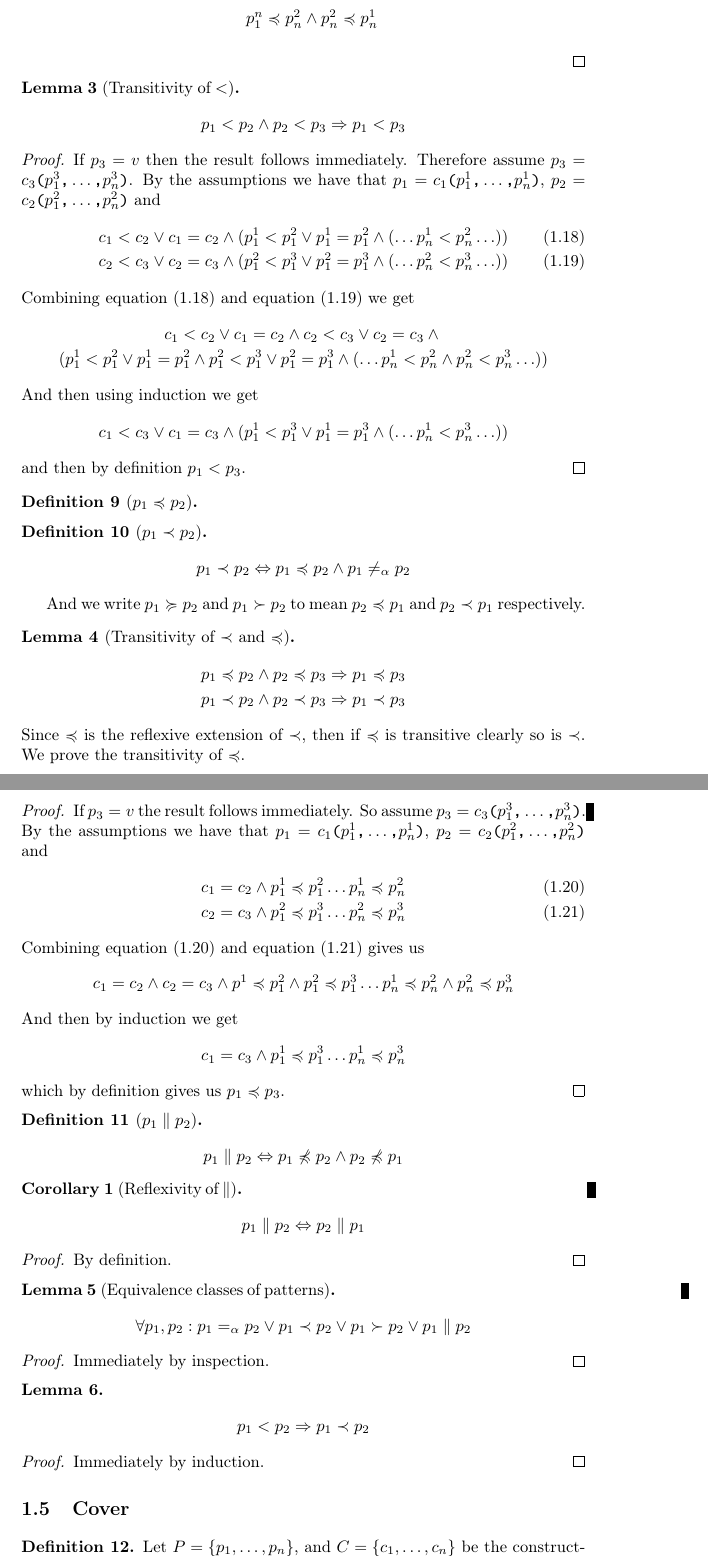
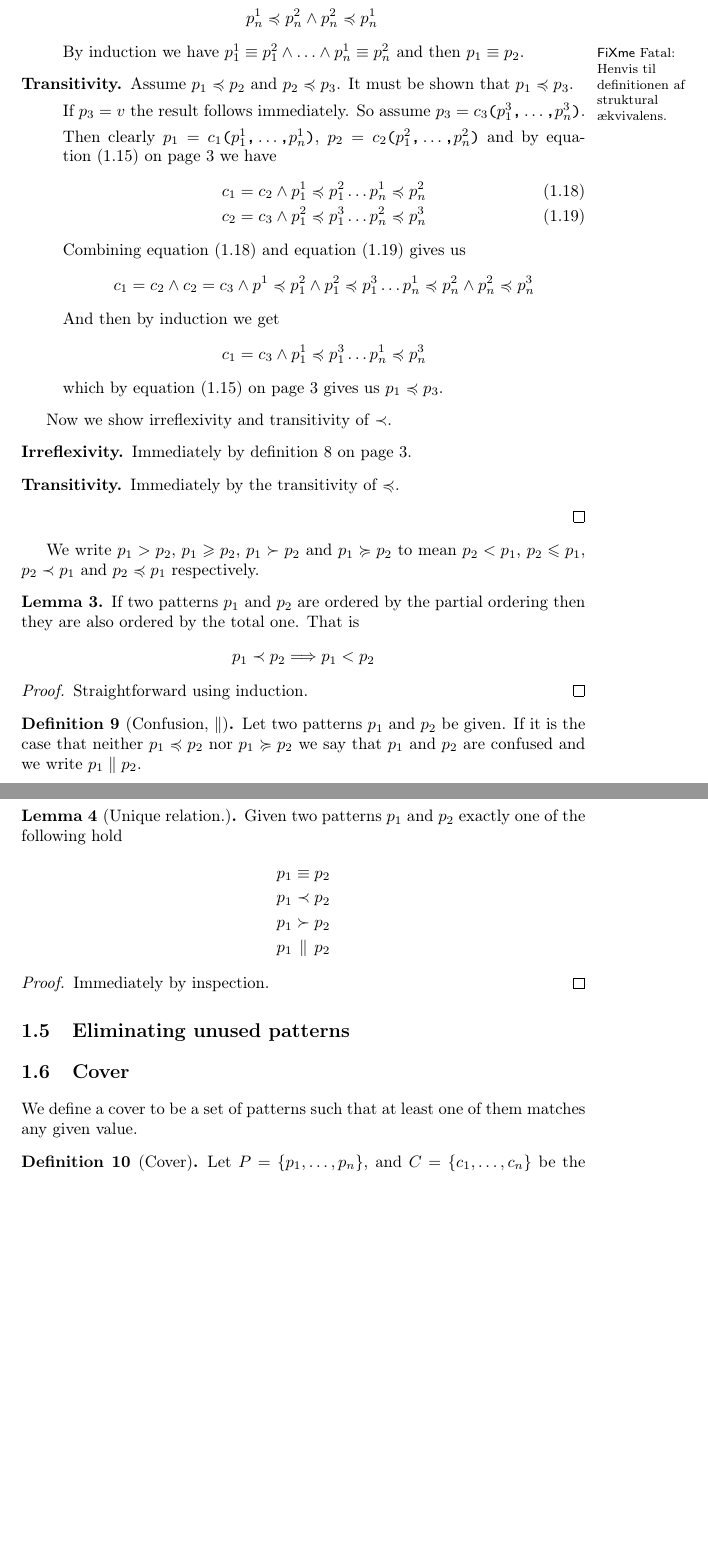
Before and after one commit to br0ns/turtledove, a LaTeX book (report/miniml/miniml.tex): two parts of pages 5 and 6 of 8, joined at a grey line, cut so that both start at the same text, the shorter picture padded with empty space. Compiled offline with pdfLaTeX.

Commit message:
Finished work on orderings.

```diff
--- a/report/miniml/miniml.tex
+++ b/report/miniml/miniml.tex
@@ -116,6 +116,8 @@
 
 \newcommand{\ttt}[1]{\texttt{#1}}
 
+\newcommand{\Cov}{\mathrm{Cov}}
+
 \mathlig{||}{\parallel}
 \mathlig{<'}{\prec}
 \mathlig{>'}{\succ}
@@ -395,76 +401,28 @@ $<=$ and $<'$ in turn of those.
     \begin{eqnarray*}
       p^1_1 <=' p^2_1 &\land& p^2_1 <=' p^1_1 \quad \land\\
       &\vdots&\\
-      p^n_1 <=' p^2_n &\land& p^2_n <=' p^1_n
+      p^1_n <=' p^2_n &\land& p^2_n <=' p^1_n
     \end{eqnarray*}
+    By induction we have $p^1_1 == p^2_1 \land \ldots \land p^1_n == p^2_n$ and
+    then $p_1 == p_2$.
 
-  \end{description}
-\end{proof}
+    \fixme{Henvis til definitionen af struktural ækvivalens.}
 
-%%%%%%%%%%%%%
+  \item[Transitivity.]
+    Assume $p_1 <=' p_2$ and $p_2 <=' p_3$. It must be shown that $p_1 <=' p_3$.
 
+    If $p_3 = v$ the result follows immediately. So assume $p_3 = c_3 \texttt{(}
+    p^3_1 \texttt{,} \ldots \texttt{,} p^3_n \texttt{)}$.
 
-\begin{lemma}[Transitivity of $<$]
-  \[
-  p_1 < p_2 \land p_2 < p_3 \Rightarrow p_1 < p_3
-  \]
-\end{lemma}
-\begin{proof}
-  If $p_3 = v$ then the result follows immediately. Therefore assume $p_3 = c_3
-  \texttt{(}p^3_1 \texttt{,} \ldots \texttt{,} p^3_n\texttt{)}$.
-  By the assumptions we have that $p_1 = c_1 \texttt{(}p^1_1 \texttt{,} \ldots
-  \texttt{,} p^1_n\texttt{)}$, $p_2 = c_2 \texttt{(}p^2_1 \texttt{,} \ldots
-  \texttt{,} p^2_n\texttt{)}$ and
+    Then clearly $p_1 = c_1 \texttt{(} p^1_1 \texttt{,} \ldots \texttt{,}
+    p^1_n\texttt{)}$, $p_2 = c_2 \texttt{(}p^2_1 \texttt{,} \ldots \texttt{,}
+    p^2_n\texttt{)}$ and by \fref{eq:pat-partial-order-weak-con} we have
     \begin{eqnarray}[c]
-    c_1 < c_2 \lor c_1 = c_2 \land ( p^1_1 < p^2_1 \lor p^1_1 = p^2_1 \land
-    (\ldots p^1_n < p^2_n \ldots )) \label{eq:trans-tot-proof-1}\\
-    c_2 < c_3 \lor c_2 = c_3 \land ( p^2_1 < p^3_1 \lor p^2_1 = p^3_1 \land
-    (\ldots p^2_n < p^3_n \ldots )) \label{eq:trans-tot-proof-2}
+      c_1 = c_2 \land p^1_1 <=' p^2_1 \ldots p^1_n <=' p^2_n \label{eq:pat-partial-order-weak-trans-part-proof-1}\\
+      c_2 = c_3 \land p^2_1 <=' p^3_1 \ldots p^2_n <=' p^3_n \label{eq:pat-partial-order-weak-trans-part-proof-2}
     \end{eqnarray}
-  Combining \fref{eq:trans-tot-proof-1} and \fref{eq:trans-tot-proof-2} we get
-  \begin{eqnarray*}[c]
-    c_1 < c_2 \lor c_1 = c_2 \land c_2 < c_3 \lor c_2 = c_3 \land\\ ( p^1_1 < p^2_1
-    \lor p^1_1 = p^2_1 \land p^2_1 < p^3_1 \lor p^2_1 = p^3_1 \land
-    (\ldots p^1_n < p^2_n \land p^2_n < p^3_n \ldots ))
-  \end{eqnarray*}
-  And then using induction we get
-  \begin{eqnarray*}
-    c_1 < c_3 \lor c_1 = c_3 \land ( p^1_1 < p^3_1 \lor p^1_1 = p^3_1 \land
-    (\ldots p^1_n < p^3_n \ldots ))
-  \end{eqnarray*}
-  and then by definition $p_1 < p_3$.
-\end{proof}
-
-\begin{definition}[$p_1 <=' p_2$]
-\end{definition}
-
-\begin{definition}[$p_1 \prec p_2$]
-  \[
-  p_1 <' p_2 \Leftrightarrow p_1 <=' p_2 \land p_1 \not ==a p_2
-  \]
-\end{definition}
-
-And we write $p_1 >=' p_2$ and $p_1 >' p_2$ to mean $p_2 <=' p_1$ and $p_2 <'
-p_1$ respectively.
-
-\begin{lemma}[Transitivity of $<'$ and $<='$]
-  \begin{eqnarray*}
-    p_1 <=' p_2 \land p_2 <=' p_3 \Rightarrow p_1 <=' p_3\\
-    p_1 <' p_2 \land p_2 <' p_3 \Rightarrow p_1 <' p_3
-  \end{eqnarray*}
-  Since $<='$ is the reflexive extension of $<'$, then if $<='$ is transitive
-  clearly so is $<'$. We prove the transitivity of $<='$.
-  \begin{proof}
-    If $p_3 = v$ the result follows immediately. So assume $p_3 = c_3
-    \texttt{(}p^3_1 \texttt{,} \ldots \texttt{,} p^3_n\texttt{)}$.
-    By the assumptions we have that $p_1 = c_1 \texttt{(}p^1_1 \texttt{,} \ldots
-    \texttt{,} p^1_n\texttt{)}$, $p_2 = c_2 \texttt{(}p^2_1 \texttt{,} \ldots
-    \texttt{,} p^2_n\texttt{)}$ and
-    \begin{eqnarray}[c]
-      c_1 = c_2 \land p^1_1 <=' p^2_1 \ldots p^1_n <=' p^2_n \label{eq:trans-part-proof-1}\\
-      c_2 = c_3 \land p^2_1 <=' p^3_1 \ldots p^2_n <=' p^3_n \label{eq:trans-part-proof-2}
-    \end{eqnarray}
-    Combining \fref{eq:trans-part-proof-1} and \fref{eq:trans-part-proof-2} gives us
+    Combining \fref{eq:pat-partial-order-weak-trans-part-proof-1} and
+    \fref{eq:pat-partial-order-weak-trans-part-proof-2} gives us
     \begin{eqnarray*}
       c_1 = c_2 \land c_2 = c_3 \land p^1 <=' p^2_1 \land p^2_1 <=' p^3_1 \ldots
       p^1_n <=' p^2_n \land p^2_n <=' p^3_n
@@ -473,47 +431,61 @@ p_1$ respectively.
     \begin{eqnarray*}
       c_1 = c_3 \land p^1_1 <=' p^3_1 \ldots p^1_n <=' p^3_n
     \end{eqnarray*}
-    which by definition gives us $p_1 <=' p_3$.
+    which by \fref{eq:pat-partial-order-weak-con} gives us $p_1 <=' p_3$.
+
+  \end{description}
+
+  Now we show irreflexivity and transitivity of $<'$.
+  \begin{description}
+  \item[Irreflexivity.]
+    Immediately by \fref{def:pat-partial-order-strict}.
+
+  \item[Transitivity.]
+    Immediately by the transitivity of $<='$.
+
+  \end{description}
 \end{proof}
+
+We write $p_1 > p_2$, $p_1 >= p_2$, $p_1 >' p_2$ and $p_1 >=' p_2$ to mean $p_2
+< p_1$, $p_2 <= p_1$, $p_2 <' p_1$ and $p_2 <=' p_1$ respectively.
+
+\begin{lemma}[]\label{lem:total-implies-partial}
+  If two patterns $p_1$ and $p_2$ are ordered by the partial ordering then they
+  are also ordered by the total one. That is
+  \begin{eqnarray*}
+    p_1 <' p_2 \Longrightarrow p_1 < p_2
+  \end{eqnarray*}
 \end{lemma}
+\begin{proof}
+  Straightforward using induction.
+\end{proof}
 
-\begin{definition}[$p_1 || p_2$]
-  \[
-  p_1 || p_2 \Leftrightarrow p_1 \not <=' p_2 \land p_2 \not <=' p_1
-  \]
+\begin{definition}[Confusion, $||$]\label{def:pat-confusion}
+  Let two patterns $p_1$ and $p_2$ be given. If it is the case that neither $p_1
+  <=' p_2$ nor $p_1 >=' p_2$ we say that $p_1$ and $p_2$ are confused and we
+  write $p_1 || p_2$.
 \end{definition}
 
-\begin{corollary}[Reflexivity of $||$]
-  \[
-  p_1 || p_2 \Leftrightarrow p_2 || p_1
-  \]
-\end{corollary}
-\begin{proof}
-  By definition.
-\end{proof}
-
-
-\begin{lemma}[Equivalence classes of patterns]
-  \[
-  \forall p_1, p_2 : p_1 ==a p_2 \lor p_1 <' p_2 \lor p_1 >' p_2 \lor p_1 || p_2
-  \]
+\begin{lemma}[Unique relation.]
+  Given two patterns $p_1$ and $p_2$ exactly one of the following hold
+  \begin{eqnarray*}
+    p_1 &==& p_2\\
+    p_1 &<'& p_2\\
+    p_1 &>'& p_2\\
+    p_1 &||& p_2
+  \end{eqnarray*}
 \end{lemma}
 \begin{proof}
   Immediately by inspection.
 \end{proof}
 
-\begin{lemma}\label{tot-imp-part}
-  \[
-  p_1 < p_2 \Rightarrow p_1 <' p_2
-  \]
-\end{lemma}
-\begin{proof}
-  Immediately by induction.
-\end{proof}
+\section{Eliminating unused patterns}
 
 \section{Cover}
+We define a cover to be a set of patterns such that at least one of them matches
+any given value.
 
-\begin{definition}
+\begin{definition}[Cover]\label{def:cover}
   Let $P = \{p_1, \ldots, p_n \}$, and $C = \{c_1, \ldots, c_n\}$ be the constructors
   defined in the current environment. Then
   \[
```
Also changed, not shown: report/miniml/miniml.tex (58 more changed lines). Lines whose indentation alone changed are shown as unchanged.
